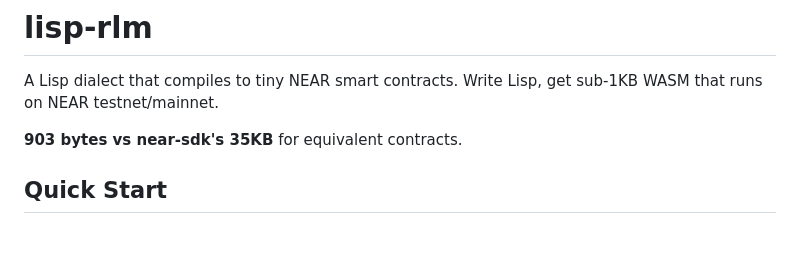
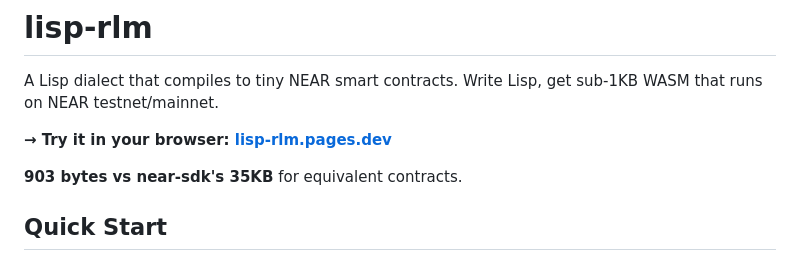
Before and after one commit to Kampouse/lisp-rlm, a Markdown page: README.md, the part around the change. Rendered like a GitHub page; blank space fills up the shorter version.

Commit message:
readme: add prominent link to web playground

```diff
--- a/README.md
+++ b/README.md
@@ -1,6 +1,8 @@
 # lisp-rlm
 
 A Lisp dialect that compiles to tiny NEAR smart contracts. Write Lisp, get sub-1KB WASM that runs on NEAR testnet/mainnet.
+
+**→ Try it in your browser: [lisp-rlm.pages.dev](https://lisp-rlm.pages.dev)**
 
 **903 bytes vs near-sdk's 35KB** for equivalent contracts.
 
```
